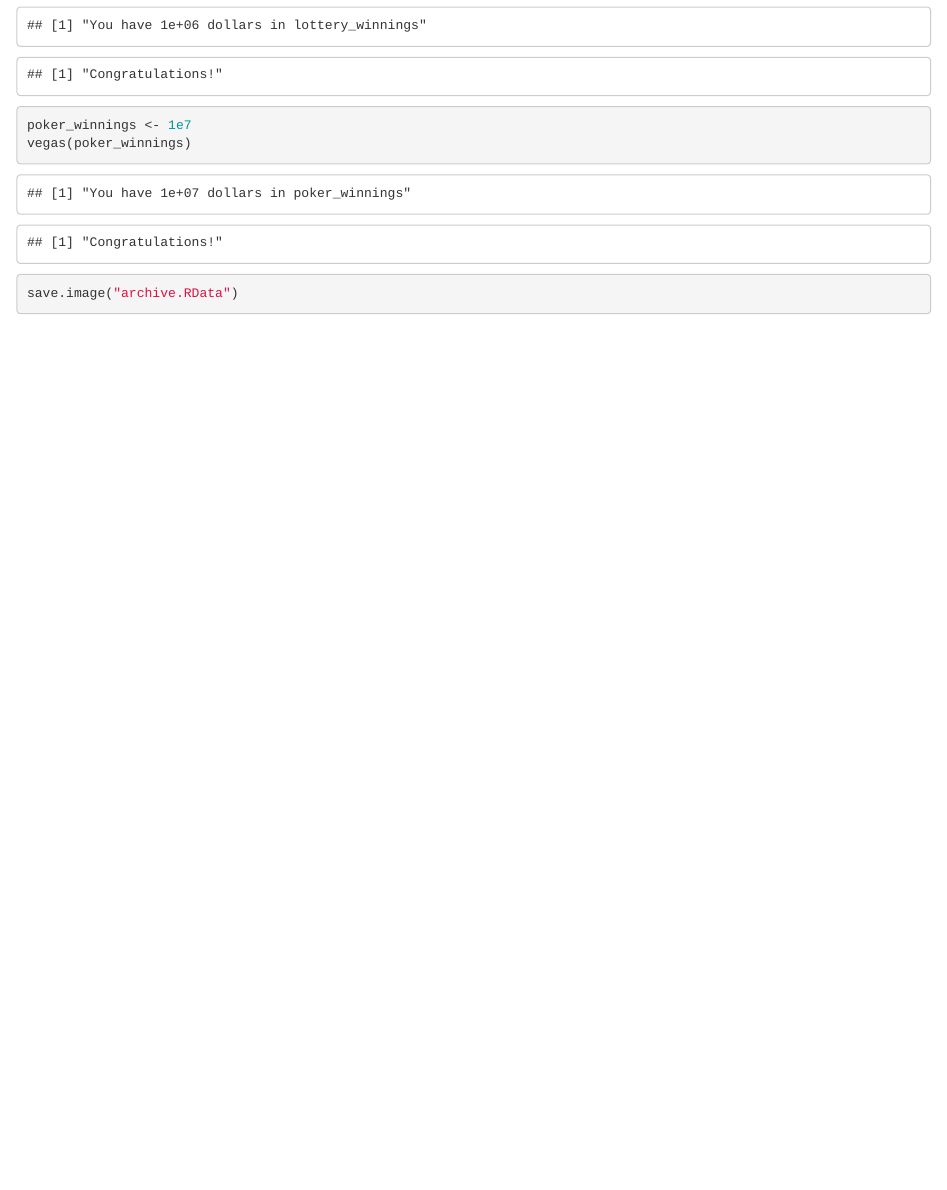
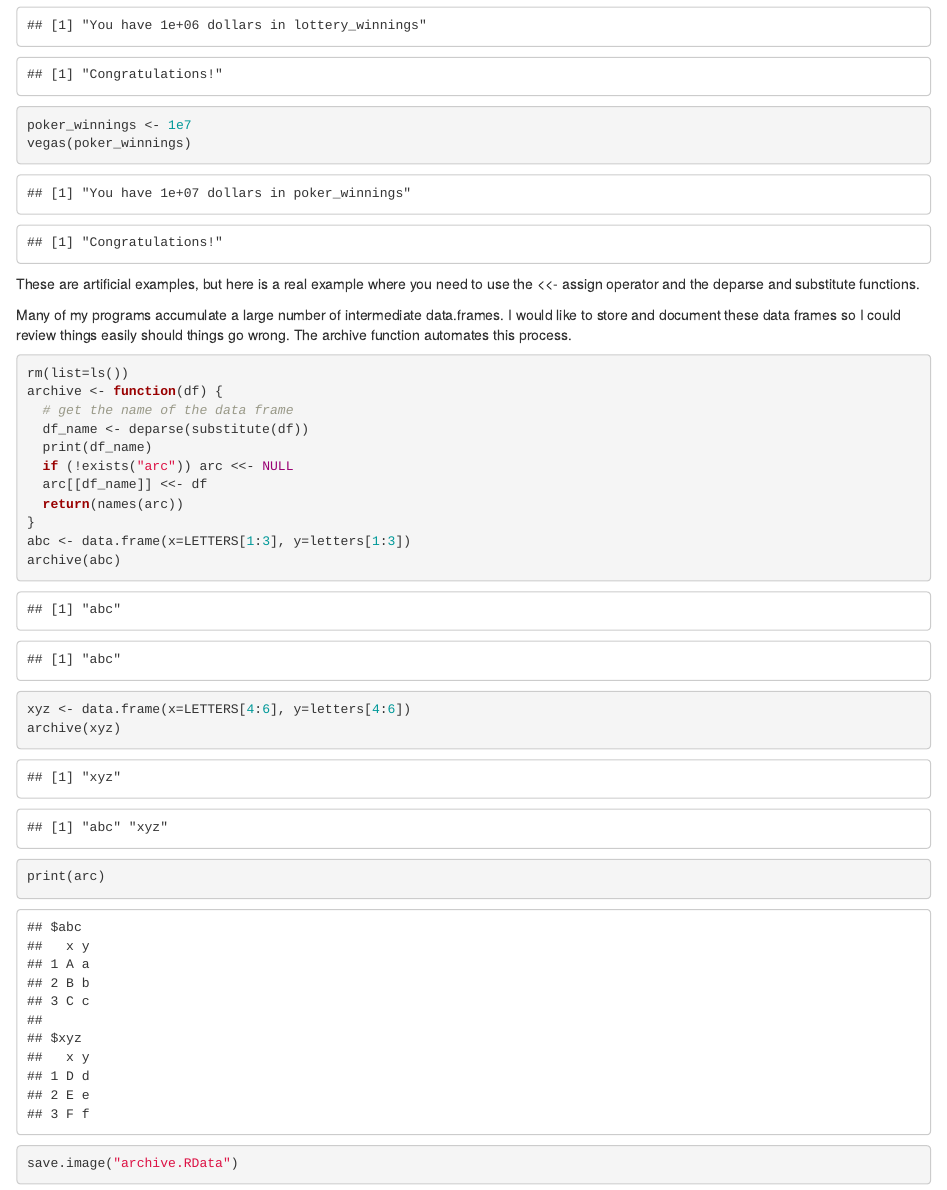
Before and after one commit to pmean/function-tutorial, an R Markdown document (fun.Rmd): the page in a window 1100 px wide, from 2110 px down. Rendered offline with R 4.5, knitr and Pandoc, with nearby package versions.

Commit message:
Added real world application

````diff
--- a/fun.Rmd
+++ b/fun.Rmd
@@ -97,6 +97,31 @@ poker_winnings <- 1e7
 vegas(poker_winnings)
 ```
 
+These are artificial examples, but here is a real example where you
+need to use the <<- assign operator and the deparse and substitute
+functions.
+
+Many of my programs accumulate a large number of intermediate
+data.frames. I would like to store and document these data frames
+so I could review things easily should things go wrong. The archive
+function automates this process.
+
+```{r archive_function}
+rm(list=ls())
+archive <- function(df) {
+  # get the name of the data frame
+  df_name <- deparse(substitute(df))
+  print(df_name)
+  if (!exists("arc")) arc <<- NULL
+  arc[[df_name]] <<- df
+  return(names(arc))
+}
+abc <- data.frame(x=LETTERS[1:3], y=letters[1:3])
+archive(abc)
+xyz <- data.frame(x=LETTERS[4:6], y=letters[4:6])
+archive(xyz)
+print(arc)
+```
 
 ```{r save-everything, timer=TRUE}
 save.image("archive.RData")
````
